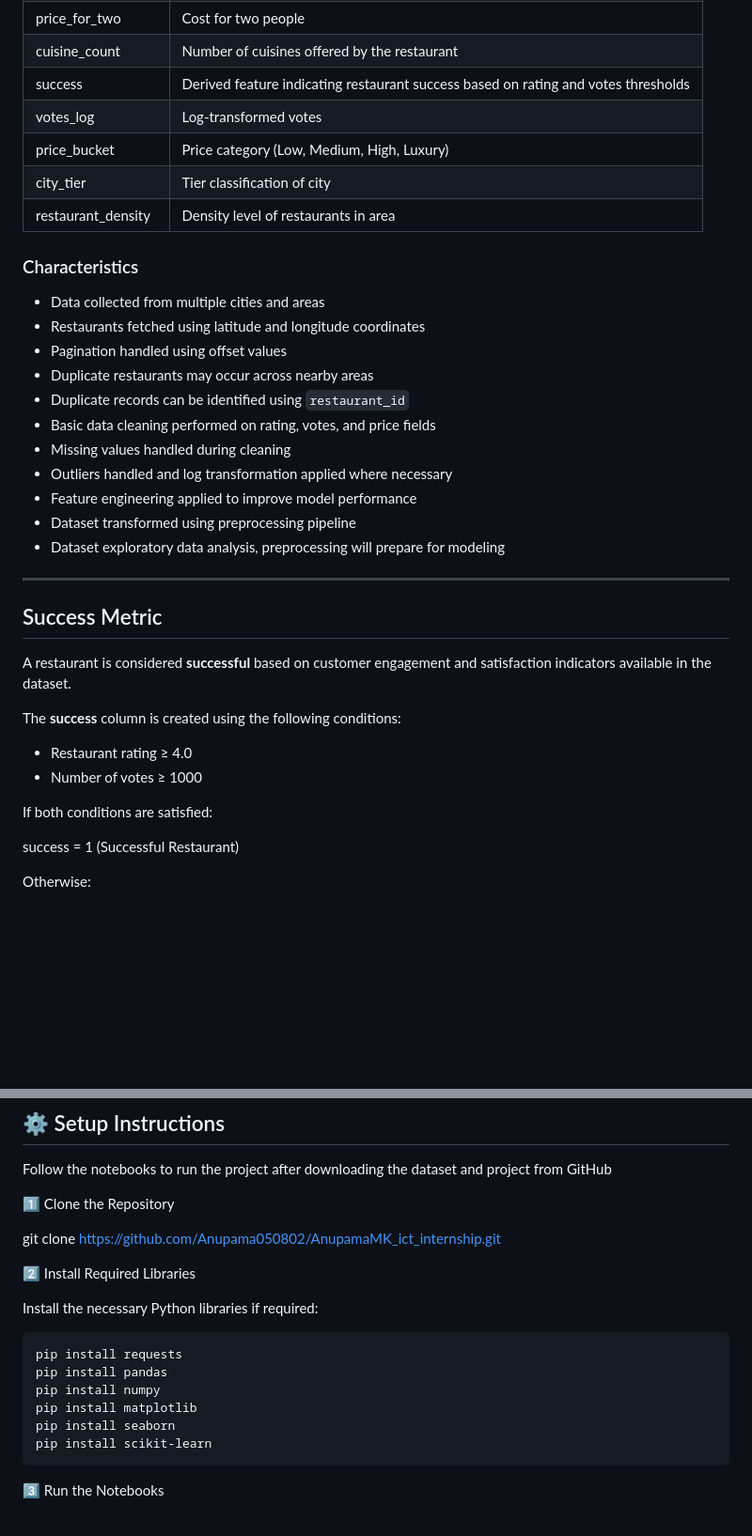
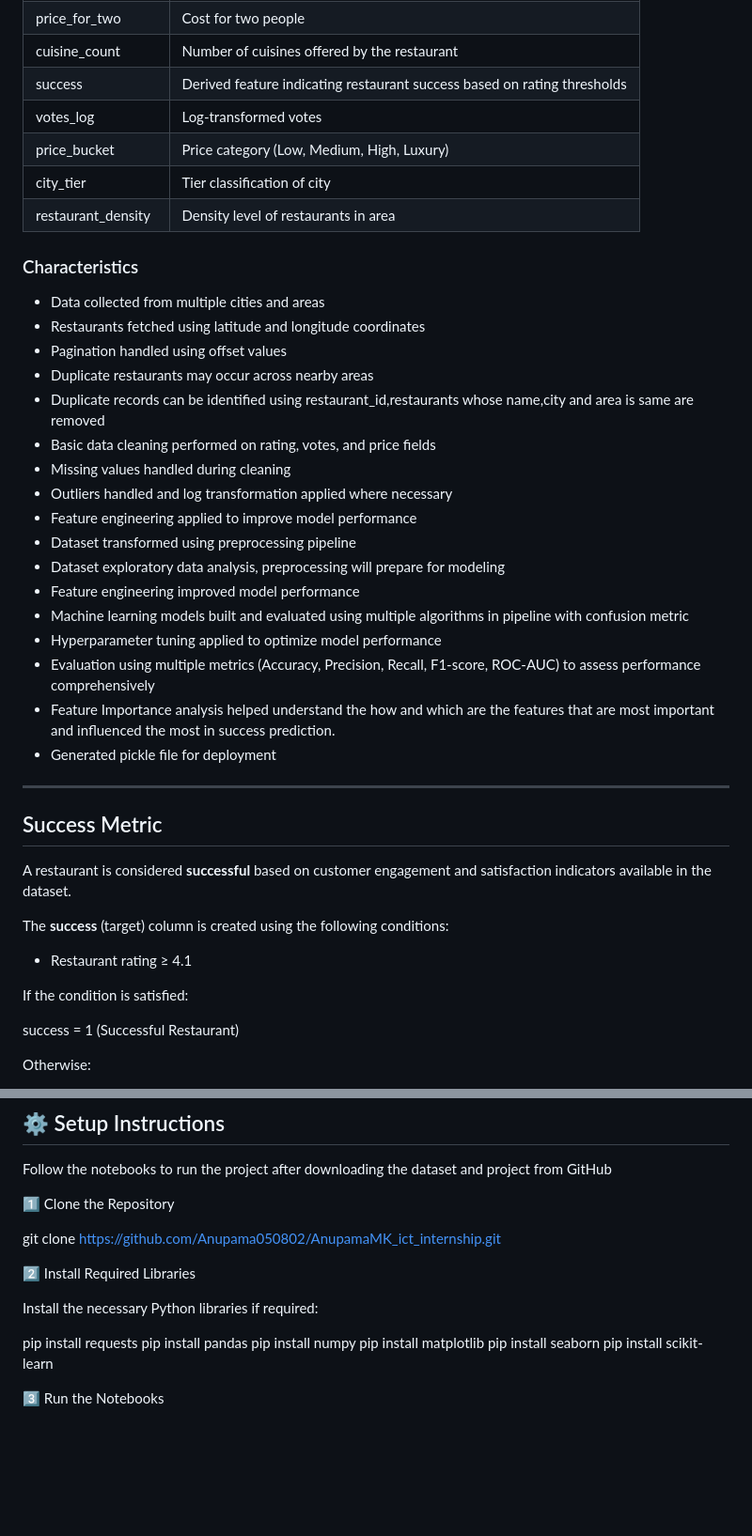
Before and after one commit to Anupama050802/AnupamaMK_ict_internship, a Markdown page: README.md, 2 parts joined by grey strips. Shown at 94% size. Drawn GitHub-style; blank space fills up the shorter version.

````diff
--- a/README.md
+++ b/README.md
@@ -59,7 +91,7 @@ The dataset contains restaurant-level information collected from Swiggy listings
 | has_table_booking | Table booking availability (0 for delivery restaurants) |
 | price_for_two | Cost for two people |
 | cuisine_count | Number of cuisines offered by the restaurant |
-| success | Derived feature indicating restaurant success based on rating and votes thresholds |
+| success | Derived feature indicating restaurant success based on rating thresholds |
 | votes_log | Log-transformed votes |
 | price_bucket | Price category (Low, Medium, High, Luxury) |
 | city_tier | Tier classification of city |
@@ -72,13 +104,19 @@ The dataset contains restaurant-level information collected from Swiggy listings
 - Restaurants fetched using latitude and longitude coordinates
 - Pagination handled using offset values
 - Duplicate restaurants may occur across nearby areas
-- Duplicate records can be identified using `restaurant_id`
+- Duplicate records can be identified using restaurant_id,restaurants whose name,city and area is same are removed
 - Basic data cleaning performed on rating, votes, and price fields
 - Missing values handled during cleaning
 - Outliers handled and log transformation applied where necessary
 - Feature engineering applied to improve model performance
 - Dataset transformed using preprocessing pipeline
 - Dataset exploratory data analysis, preprocessing will prepare for modeling
+- Feature engineering improved model performance
+- Machine learning models built and evaluated using multiple algorithms in pipeline with confusion metric
+- Hyperparameter tuning applied to optimize model performance
+- Evaluation using multiple metrics (Accuracy, Precision, Recall, F1-score, ROC-AUC) to assess performance comprehensively
+- Feature Importance analysis helped understand the how and which are the features that are most important and influenced the most in success prediction.
+- Generated pickle file for deployment
 
 ---
 
@@ -87,12 +125,11 @@ The dataset contains restaurant-level information collected from Swiggy listings
 A restaurant is considered **successful** based on customer engagement
 and satisfaction indicators available in the dataset.
 
-The **success** column is created using the following conditions:
+The **success** (target) column is created using the following conditions:
 
-- Restaurant rating ≥ 4.0
-- Number of votes ≥ 1000
+- Restaurant rating ≥ 4.1
 
-If both conditions are satisfied:
+If the condition is satisfied:
 
 success = 1 (Successful Restaurant)
 
@@ -115,14 +152,13 @@ git clone https://github.com/Anupama050802/AnupamaMK_ict_internship.git
 
 Install the necessary Python libraries if required:
 
-```bash
 pip install requests
 pip install pandas
 pip install numpy
 pip install matplotlib
 pip install seaborn
 pip install scikit-learn
-```
+
 3️⃣ Run the Notebooks
 
 ###
````
Also changed, not shown: other parts of README.md (+35 -3 lines).
